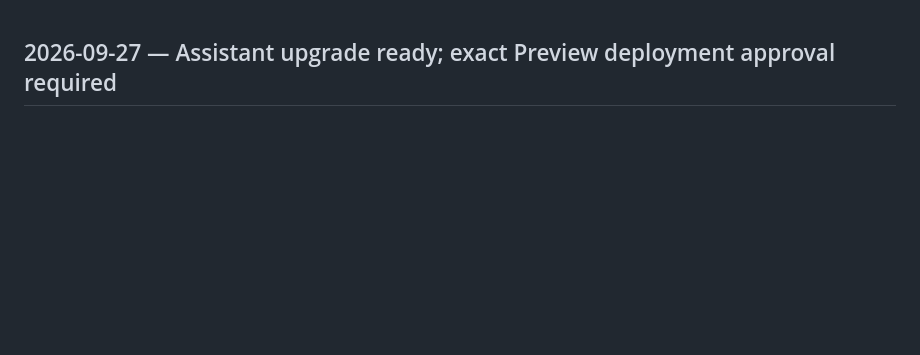
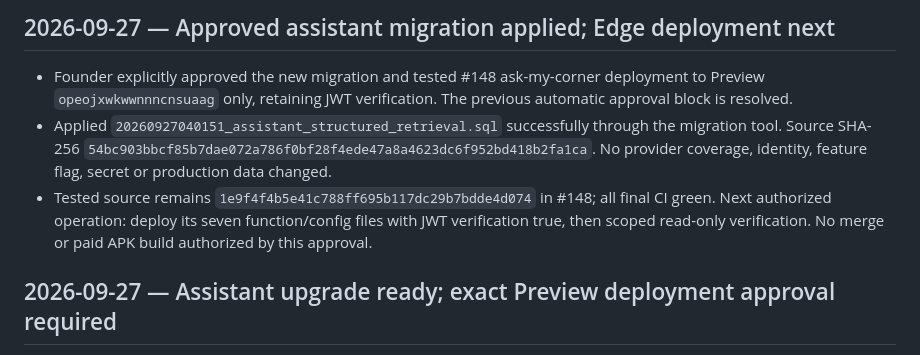
Before and after one commit to pushee-io/My-Corner-Trusted-People, a Markdown page: docs/CURRENT_STATE.md, the part around the change. GitHub-like rendering; blank space fills up the shorter version.

Commit message:
Record approved Preview assistant migration before Edge deployment

```diff
--- a/docs/CURRENT_STATE.md
+++ b/docs/CURRENT_STATE.md
@@ -1,3 +1,9 @@
+## 2026-09-27 — Approved assistant migration applied; Edge deployment next
+
+- Founder explicitly approved the new migration and tested #148 ask-my-corner deployment to Preview `opeojxwkwwnnncnsuaag` only, retaining JWT verification. The previous automatic approval block is resolved.
+- Applied `20260927040151_assistant_structured_retrieval.sql` successfully through the migration tool. Source SHA-256 `54bc903bbcf85b7dae072a786f0bf28f4ede47a8a4623dc6f952bd418b2fa1ca`. No provider coverage, identity, feature flag, secret or production data changed.
+- Tested source remains `1e9f4f4b5e41c788ff695b117dc29b7bdde4d074` in #148; all final CI green. Next authorized operation: deploy its seven function/config files with JWT verification true, then scoped read-only verification. No merge or paid APK build authorized by this approval.
+
 ## 2026-09-27 — Assistant upgrade ready; exact Preview deployment approval required
 
 - Reviewable work is pushed in **#145 (audit), #146 (concepts/planning), #147 (structured retrieval), #148 (grounded response/mobile integration)**. Stack preserves #143/#144 history. Tested application/database/test source: `1e9f4f4b5e41c788ff695b117dc29b7bdde4d074`; later commits are checkpoint-only. Live main remains `a77bbe73ad83458ee9f0819a4e2e1cb2aa42008b`; no PR merged in this task.
```
Also changed, not shown: docs/SESSION_CHECKPOINT.md (+6 -0 lines).
